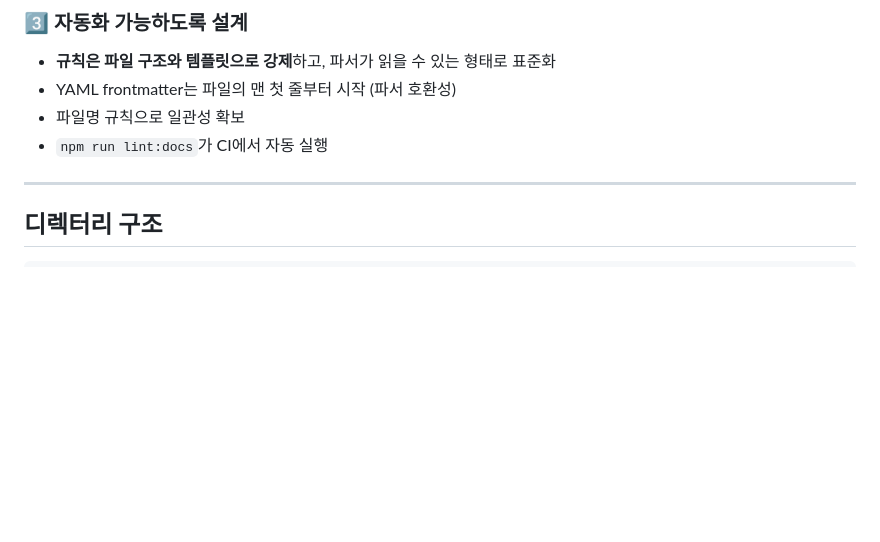
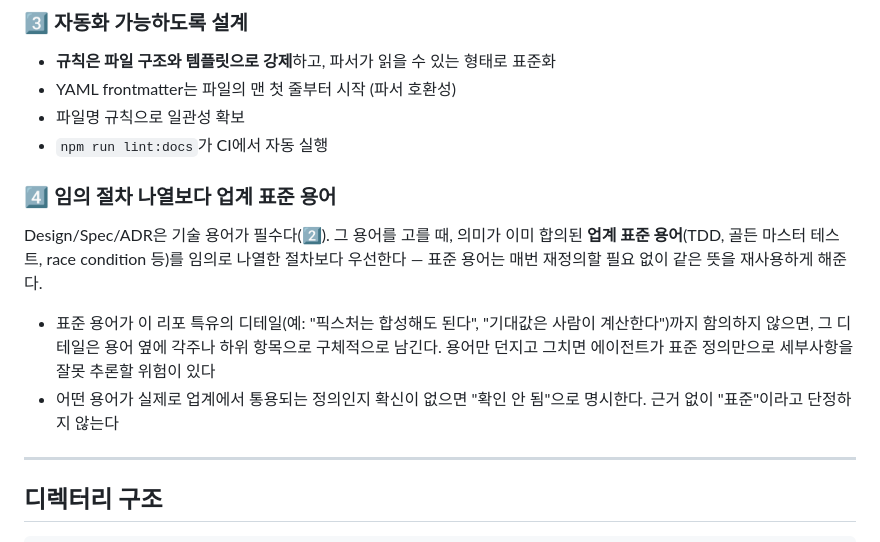
Before and after one commit to ywkim/sessgraph, a Markdown page: docs/README.md, the part around the change. GitHub-like rendering; blank space fills up the shorter version.

Commit message:
docs: 표준 용어 우선 원칙 추가 (#12)

```diff
--- a/docs/README.md
+++ b/docs/README.md
@@ -30,6 +30,13 @@ AI 에이전트 오케스트레이션을 전제로 한 문서 관리 프레임
 - YAML frontmatter는 파일의 맨 첫 줄부터 시작 (파서 호환성)
 - 파일명 규칙으로 일관성 확보
 - `npm run lint:docs`가 CI에서 자동 실행
+
+### 4️⃣ 임의 절차 나열보다 업계 표준 용어
+
+Design/Spec/ADR은 기술 용어가 필수다(2️⃣). 그 용어를 고를 때, 의미가 이미 합의된 **업계 표준 용어**(TDD, 골든 마스터 테스트, race condition 등)를 임의로 나열한 절차보다 우선한다 — 표준 용어는 매번 재정의할 필요 없이 같은 뜻을 재사용하게 해준다.
+
+- 표준 용어가 이 리포 특유의 디테일(예: "픽스처는 합성해도 된다", "기대값은 사람이 계산한다")까지 함의하지 않으면, 그 디테일은 용어 옆에 각주나 하위 항목으로 구체적으로 남긴다. 용어만 던지고 그치면 에이전트가 표준 정의만으로 세부사항을 잘못 추론할 위험이 있다
+- 어떤 용어가 실제로 업계에서 통용되는 정의인지 확신이 없으면 "확인 안 됨"으로 명시한다. 근거 없이 "표준"이라고 단정하지 않는다
 
 ---
 
```
